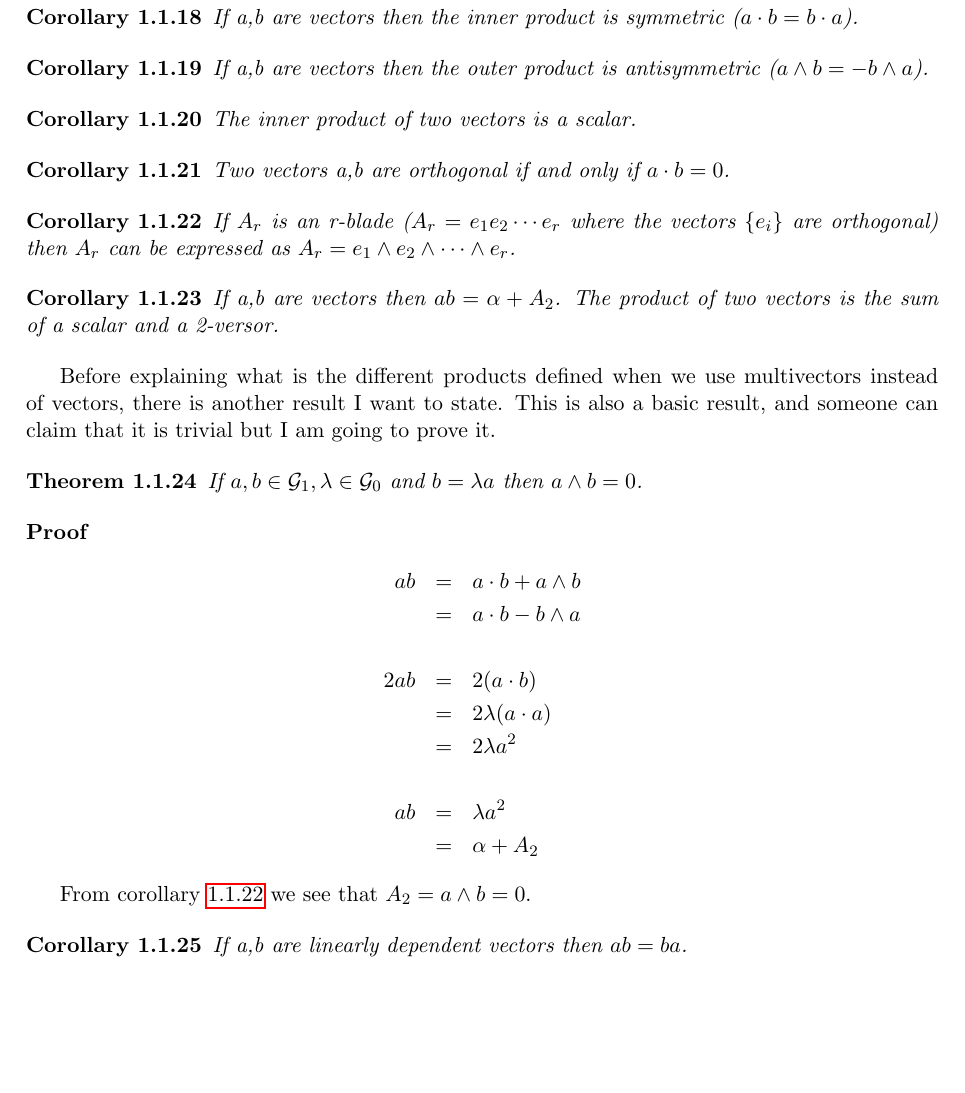
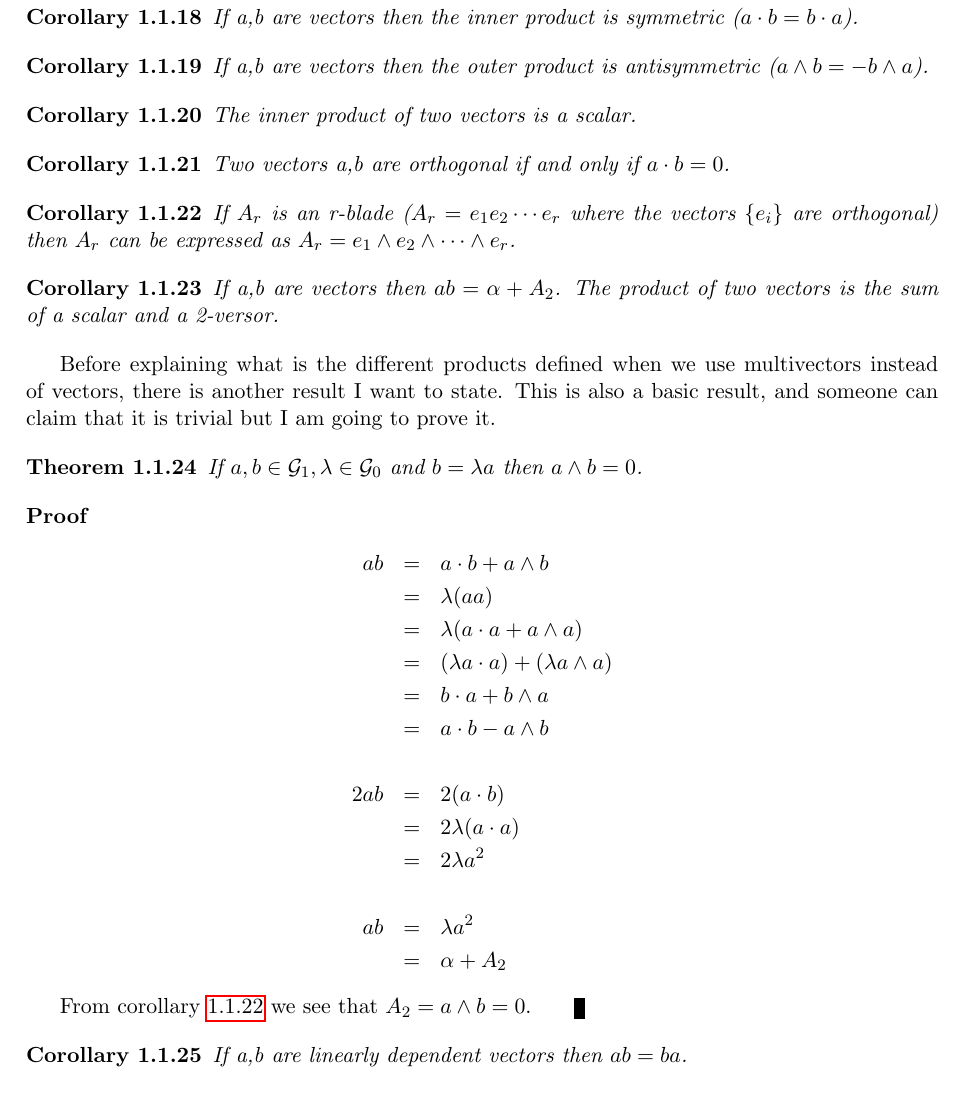
Before and after one commit to gilmrjc/GA, a LaTeX book (Ga.tex, which reads chap1.tex): part of page 15 of 18, cut so that both start at the same text, the shorter picture padded with empty space. Compiled offline with pdfLaTeX.

Commit message:
Theorem 1.1.24
New proof for this theorem

```diff
--- a/chap1.tex
+++ b/chap1.tex
@@ -203,7 +203,11 @@ If $a, b \in \mathcal{G}_1, \lambda \in \mathcal{G}_0$ and $b = \lambda a$ then
 \begin{proof}
 \begin{eqnarray*}
 ab & = & a \cdot b + a \wedge b \\
-& = & a \cdot b - b \wedge a \\
+& = & \lambda (aa) \\
+& = & \lambda (a \cdot a + a \wedge a) \\
+& = & (\lambda a \cdot a) + ( \lambda a \wedge a) \\
+& = & b \cdot a + b \wedge a \\
+& = & a \cdot b - a \wedge b \\
 & & \\
 2ab & = & 2 (a \cdot b) \\
 & = & 2 \lambda (a \cdot a) \\
@@ -214,6 +218,7 @@ ab & = & \lambda a^2 \\
 \end{eqnarray*}
 
 From corollary \ref{r-bladeFactors} we see that $A_2 = a \wedge b = 0$.
+\qed
 \end{proof}
 
 \begin{corollary}
```
Also changed, not shown: Ga.pdf, 2 other files.
